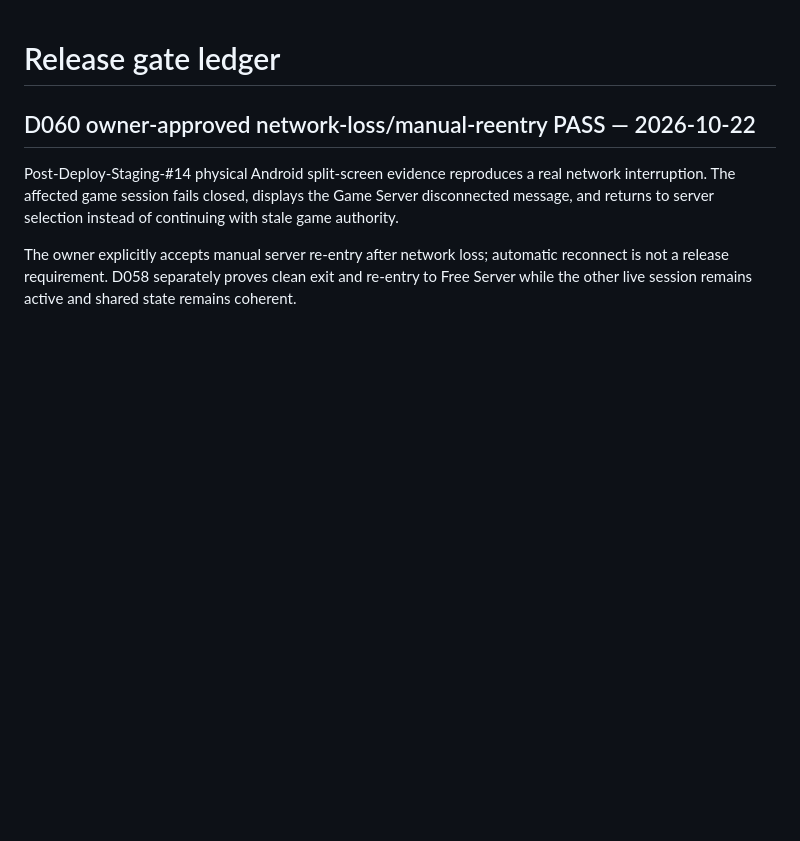
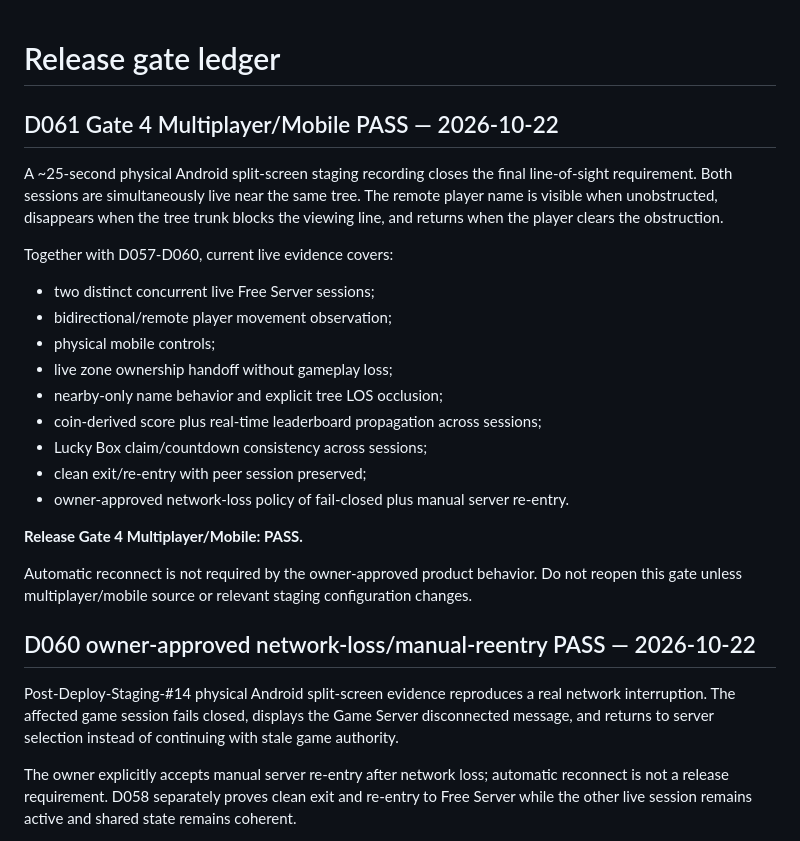
Before and after one commit to jtkmanga/GPT-VOXEL-3D, a Markdown page: docs/development/RELEASE_GATES.md, the part around the change. GitHub-like rendering; blank space fills up the shorter version.

```diff
--- a/docs/development/RELEASE_GATES.md
+++ b/docs/development/RELEASE_GATES.md
@@ -1,4 +1,29 @@
 # Release gate ledger
+
+## D061 Gate 4 Multiplayer/Mobile PASS — 2026-10-22
+
+A ~25-second physical Android split-screen staging recording closes the final
+line-of-sight requirement. Both sessions are simultaneously live near the same
+tree. The remote player name is visible when unobstructed, disappears when the
+tree trunk blocks the viewing line, and returns when the player clears the
+obstruction.
+
+Together with D057-D060, current live evidence covers:
+- two distinct concurrent live Free Server sessions;
+- bidirectional/remote player movement observation;
+- physical mobile controls;
+- live zone ownership handoff without gameplay loss;
+- nearby-only name behavior and explicit tree LOS occlusion;
+- coin-derived score plus real-time leaderboard propagation across sessions;
+- Lucky Box claim/countdown consistency across sessions;
+- clean exit/re-entry with peer session preserved;
+- owner-approved network-loss policy of fail-closed plus manual server re-entry.
+
+**Release Gate 4 Multiplayer/Mobile: PASS.**
+
+Automatic reconnect is not required by the owner-approved product behavior.
+Do not reopen this gate unless multiplayer/mobile source or relevant staging
+configuration changes.
 
 ## D060 owner-approved network-loss/manual-reentry PASS — 2026-10-22
 
```
Also changed, not shown: docs/development/PLAN.md (+8 -0 lines), docs/development/STATE.md (+26 -0 lines).
